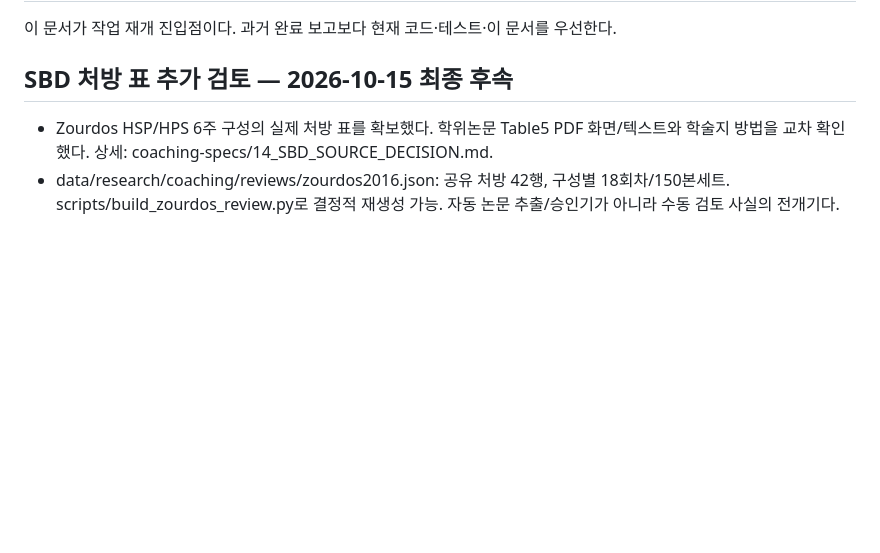
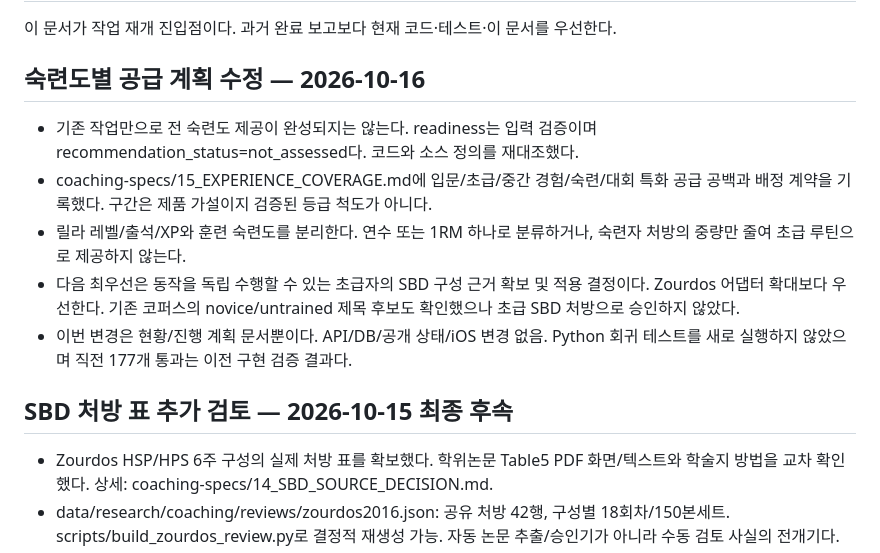
Before and after one commit to Hanxbeen/strength_lab, a Markdown page: docs/CURRENT.md, the part around one of its changes. Drawn GitHub-style; blank space fills up the shorter version.

Commit message:
docs: prioritize novice SBD coverage and separate experience from readiness

```diff
--- a/docs/CURRENT.md
+++ b/docs/CURRENT.md
@@ -2,5 +2,12 @@
 
 이 문서가 작업 재개 진입점이다. 과거 완료 보고보다 현재 코드·테스트·이 문서를 우선한다.
+
+## 숙련도별 공급 계획 수정 — 2026-10-16
+- 기존 작업만으로 전 숙련도 제공이 완성되지는 않는다. readiness는 입력 검증이며 recommendation_status=not_assessed다. 코드와 소스 정의를 재대조했다.
+- coaching-specs/15_EXPERIENCE_COVERAGE.md에 입문/초급/중간 경험/숙련/대회 특화 공급 공백과 배정 계약을 기록했다. 구간은 제품 가설이지 검증된 등급 척도가 아니다.
+- 릴라 레벨/출석/XP와 훈련 숙련도를 분리한다. 연수 또는 1RM 하나로 분류하거나, 숙련자 처방의 중량만 줄여 초급 루틴으로 제공하지 않는다.
+- 다음 최우선은 동작을 독립 수행할 수 있는 초급자의 SBD 구성 근거 확보 및 적용 결정이다. Zourdos 어댑터 확대보다 우선한다. 기존 코퍼스의 novice/untrained 제목 후보도 확인했으나 초급 SBD 처방으로 승인하지 않았다.
+- 이번 변경은 현황/진행 계획 문서뿐이다. API/DB/공개 상태/iOS 변경 없음. Python 회귀 테스트를 새로 실행하지 않았으며 직전 177개 통과는 이전 구현 검증 결과다.
 
 ## SBD 처방 표 추가 검토 — 2026-10-15 최종 후속
 - Zourdos HSP/HPS 6주 구성의 실제 처방 표를 확보했다. 학위논문 Table5 PDF 화면/텍스트와 학술지 방법을 교차 확인했다. 상세: coaching-specs/14_SBD_SOURCE_DECISION.md.
```
Also changed, not shown: other parts of docs/CURRENT.md (+1 -1 lines), docs/coaching-specs/15_EXPERIENCE_COVERAGE.md (added, +92 -0 lines).
